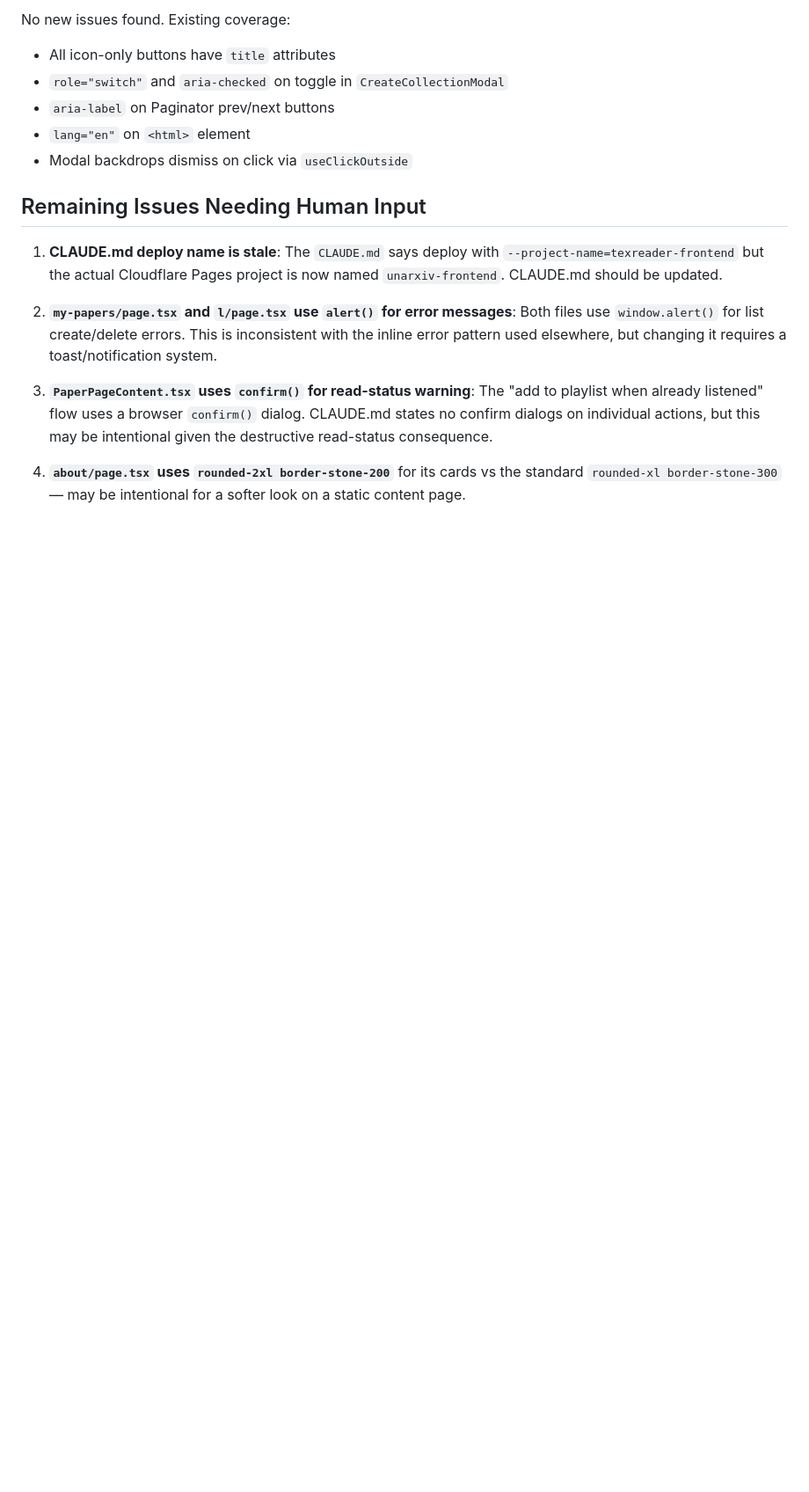
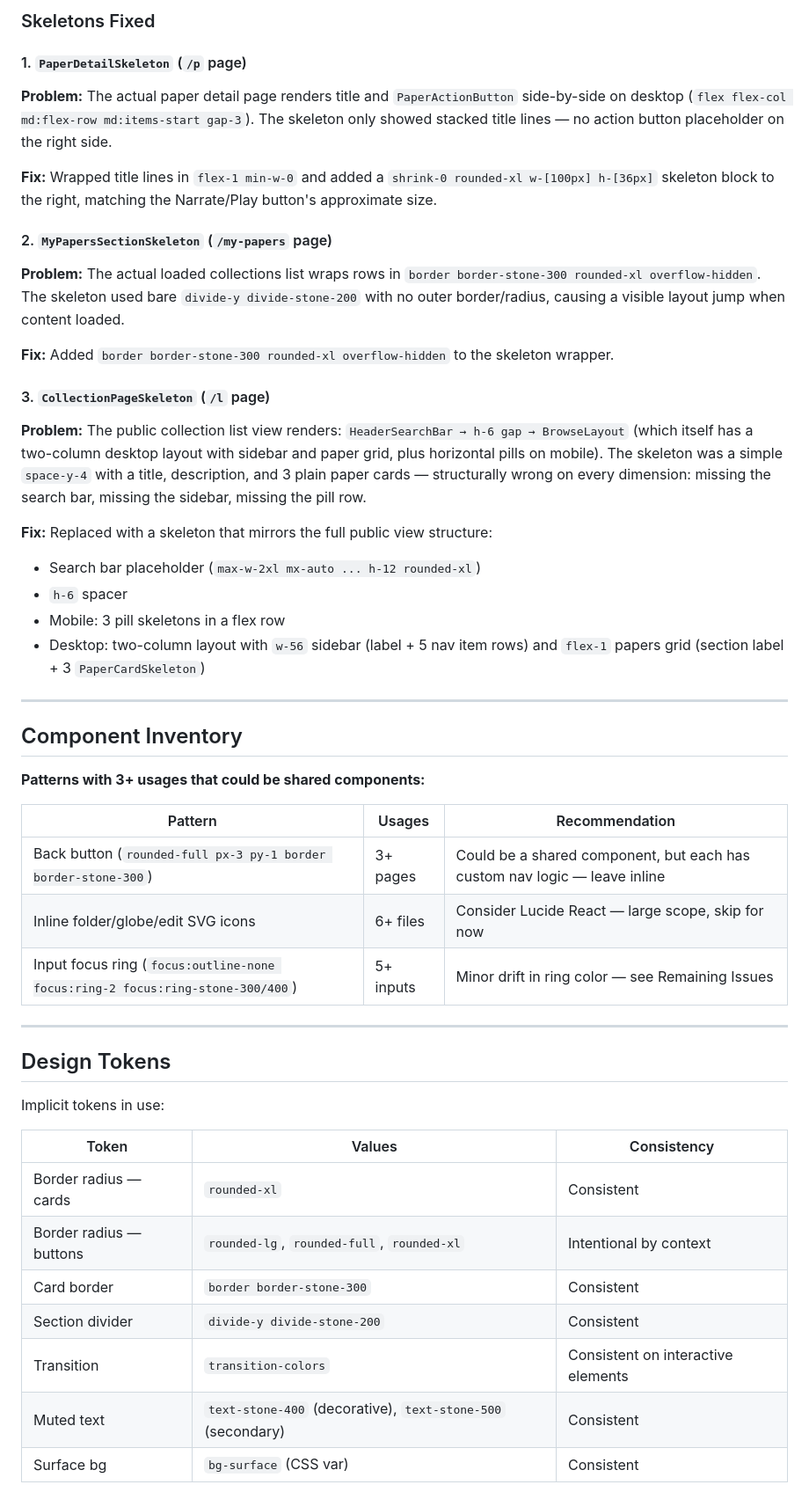
Before and after one commit to seanahrens/unarxiv, a Markdown page: UI-REVIEW.md, the part around one of its changes. Shown at 88% size. GitHub-like rendering; blank space fills up the shorter version.

```diff
--- a/UI-REVIEW.md
+++ b/UI-REVIEW.md
@@ -60,17 +38,53 @@ None. The existing shared component structure is adequate. No pattern appears 3+
 
-No new issues found. Existing coverage:
-- All icon-only buttons have `title` attributes
-- `role="switch"` and `aria-checked` on toggle in `CreateCollectionModal`
-- `aria-label` on Paginator prev/next buttons
-- `lang="en"` on `<html>` element
-- Modal backdrops dismiss on click via `useClickOutside`
+### Skeletons Fixed
 
-## Remaining Issues Needing Human Input
+#### 1. `PaperDetailSkeleton` (`/p` page)
 
-1. **CLAUDE.md deploy name is stale**: The `CLAUDE.md` says deploy with `--project-name=texreader-frontend` but the actual Cloudflare Pages project is now named `unarxiv-frontend`. CLAUDE.md should be updated.
+**Problem:** The actual paper detail page renders title and `PaperActionButton` side-by-side on desktop (`flex flex-col md:flex-row md:items-start gap-3`). The skeleton only showed stacked title lines — no action button placeholder on the right side.
 
-2. **`my-papers/page.tsx` and `l/page.tsx` use `alert()` for error messages**: Both files use `window.alert()` for list create/delete errors. This is inconsistent with the inline error pattern used elsewhere, but changing it requires a toast/notification system.
+**Fix:** Wrapped title lines in `flex-1 min-w-0` and added a `shrink-0 rounded-xl w-[100px] h-[36px]` skeleton block to the right, matching the Narrate/Play button's approximate size.
 
-3. **`PaperPageContent.tsx` uses `confirm()` for read-status warning**: The "add to playlist when already listened" flow uses a browser `confirm()` dialog. CLAUDE.md states no confirm dialogs on individual actions, but this may be intentional given the destructive read-status consequence.
+#### 2. `MyPapersSectionSkeleton` (`/my-papers` page)
 
-4. **`about/page.tsx` uses `rounded-2xl border-stone-200`** for its cards vs the standard `rounded-xl border-stone-300` — may be intentional for a softer look on a static content page.
+**Problem:** The actual loaded collections list wraps rows in `border border-stone-300 rounded-xl overflow-hidden`. The skeleton used bare `divide-y divide-stone-200` with no outer border/radius, causing a visible layout jump when content loaded.
+
+**Fix:** Added `border border-stone-300 rounded-xl overflow-hidden` to the skeleton wrapper.
+
+#### 3. `CollectionPageSkeleton` (`/l` page)
+
+**Problem:** The public collection list view renders: `HeaderSearchBar → h-6 gap → BrowseLayout` (which itself has a two-column desktop layout with sidebar and paper grid, plus horizontal pills on mobile). The skeleton was a simple `space-y-4` with a title, description, and 3 plain paper cards — structurally wrong on every dimension: missing the search bar, missing the sidebar, missing the pill row.
+
+**Fix:** Replaced with a skeleton that mirrors the full public view structure:
+- Search bar placeholder (`max-w-2xl mx-auto ... h-12 rounded-xl`)
+- `h-6` spacer
+- Mobile: 3 pill skeletons in a flex row
+- Desktop: two-column layout with `w-56` sidebar (label + 5 nav item rows) and `flex-1` papers grid (section label + 3 `PaperCardSkeleton`)
+
+---
+
+## Component Inventory
+
+**Patterns with 3+ usages that could be shared components:**
+
+| Pattern | Usages | Recommendation |
+|---------|--------|----------------|
+| Back button (`rounded-full px-3 py-1 border border-stone-300`) | 3+ pages | Could be a shared component, but each has custom nav logic — leave inline |
+| Inline folder/globe/edit SVG icons | 6+ files | Consider Lucide React — large scope, skip for now |
+| Input focus ring (`focus:outline-none focus:ring-2 focus:ring-stone-300/400`) | 5+ inputs | Minor drift in ring color — see Remaining Issues |
+
+---
+
+## Design Tokens
+
+Implicit tokens in use:
+
+| Token | Values | Consistency |
+|-------|--------|-------------|
+| Border radius — cards | `rounded-xl` | Consistent |
+| Border radius — buttons | `rounded-lg`, `rounded-full`, `rounded-xl` | Intentional by context |
+| Card border | `border border-stone-300` | Consistent |
+| Section divider | `divide-y divide-stone-200` | Consistent |
+| Transition | `transition-colors` | Consistent on interactive elements |
+| Muted text | `text-stone-400` (decorative), `text-stone-500` (secondary) | Consistent |
+| Surface bg | `bg-surface` (CSS var) | Consistent |
+
```
Also changed, not shown: other parts of UI-REVIEW.md (+49 -50 lines).
